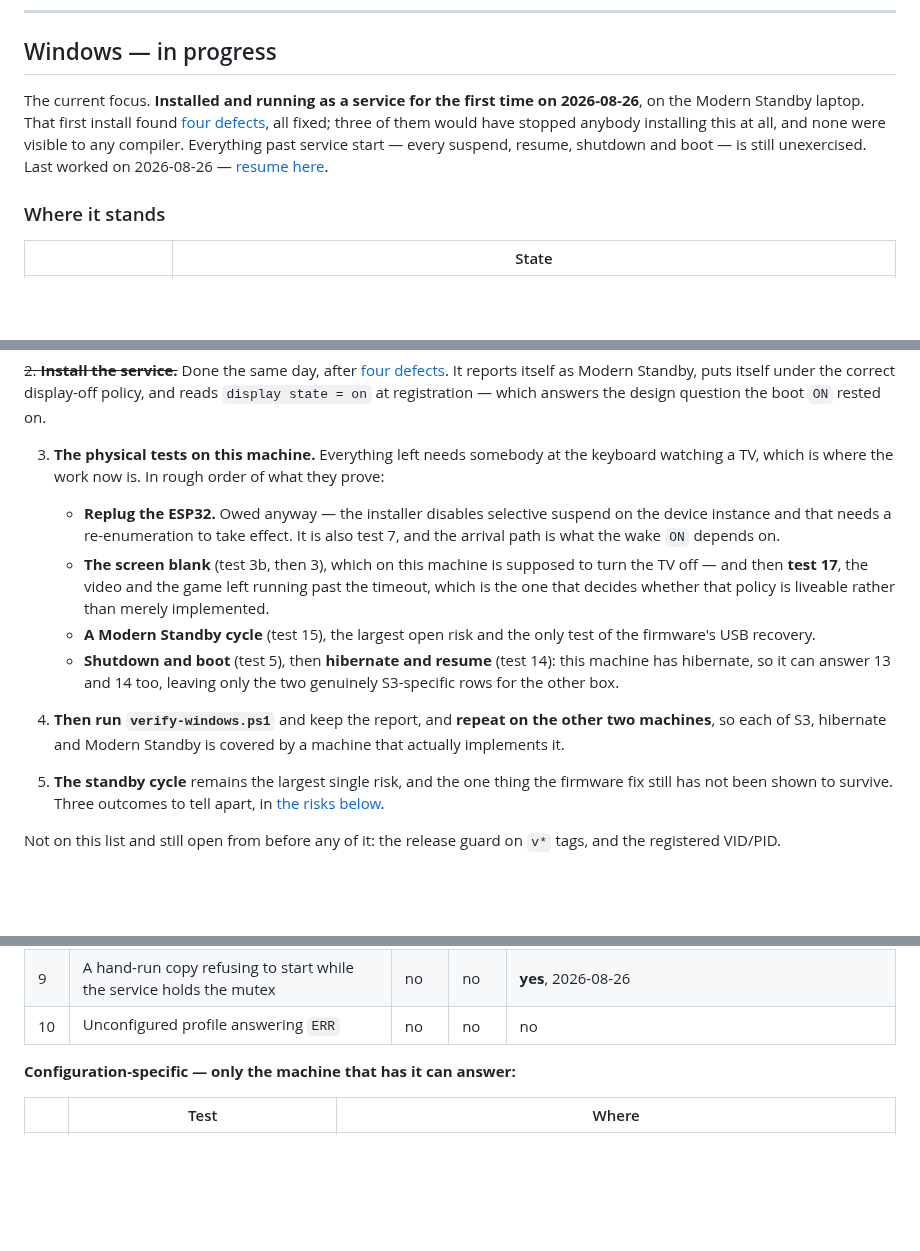
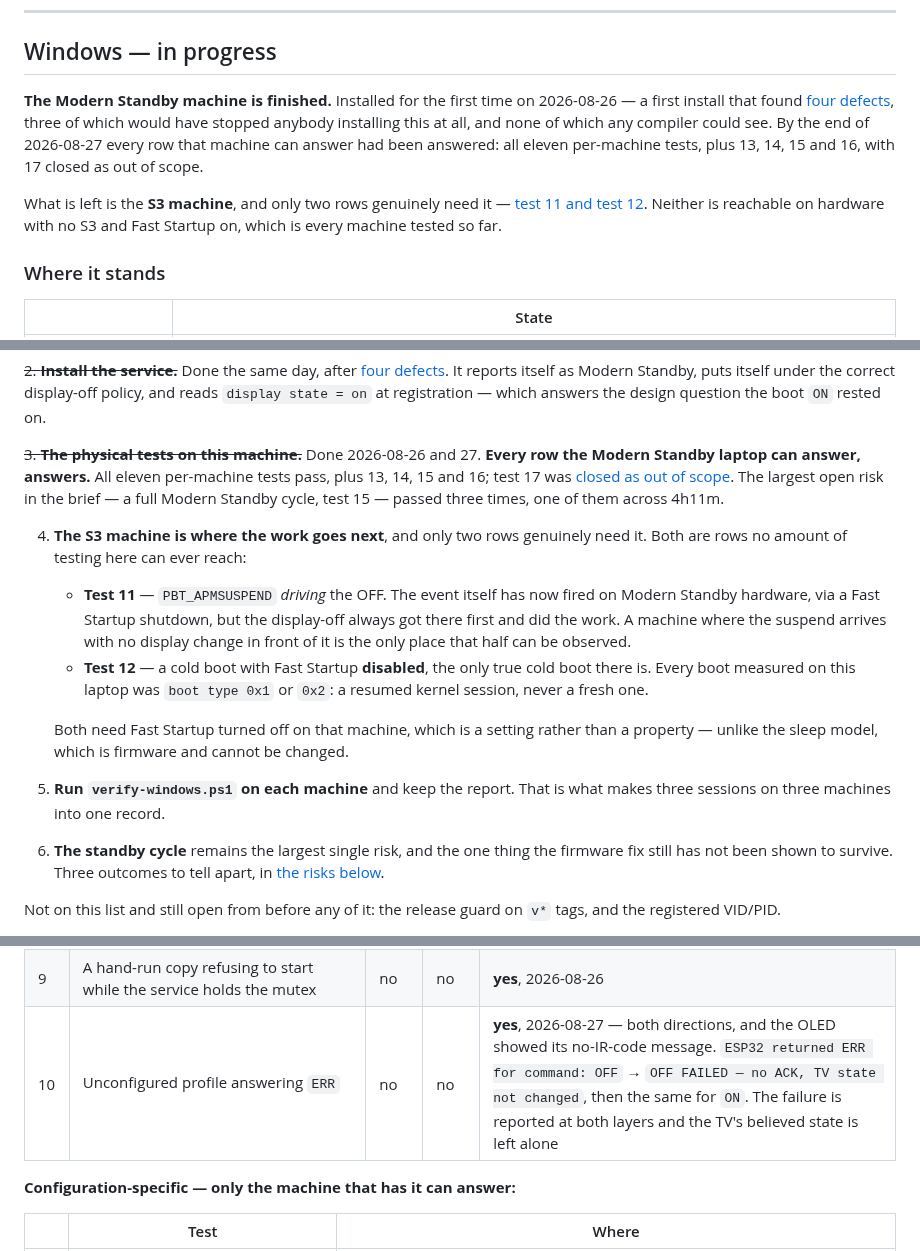
Before and after one commit to Niall-xox/ESP32-IR-CEC-Alternative, a Markdown page: Project Outline.md, 3 parts joined by grey strips. GitHub-like rendering; blank space fills up the shorter version.

Commit message:
Finish the Modern Standby machine
Test 10 passes in both directions. Selecting a profile whose codes are
still 0x0 put the OLED on its no-IR-code message, and the daemon
reported the refusal honestly at both layers:

  ESP32 returned ERR for command: OFF - the active profile has no code
  OFF FAILED - no ACK, TV state not changed (display off)

then the same for ON. The last clause is the one that matters. A daemon
that recorded the attempt as the TV's new state would suppress the next
retry and leave the TV wrong indefinitely, which is the reports-success-
regardless failure the whole protocol was reworked to remove. It does
not.

That closes the per-machine table on this laptop: all eleven rows, plus
13, 14, 15 and 16, with 17 out of scope.

Resume here now points at the S3 box. Only two rows need it, and neither
can be reached on hardware with no S3 and Fast Startup on:

Test 11, PBT_APMSUSPEND driving the OFF. The event fires here via a Fast
Startup shutdown, but the display-off always precedes it and does the
work, so the driving half needs a suspend with no display change in
front of it.

Test 12, a cold boot with Fast Startup disabled. Every boot measured
here was boot type 0x1 or 0x2 - a resumed kernel session, never a fresh
one.

Co-Authored-By: Claude Opus 5 <noreply@anthropic.com>

```diff
--- a/Project Outline.md
+++ b/Project Outline.md
@@ -592,13 +592,17 @@ daemon/
 
 ## Windows — in progress
 
-The current focus. **Installed and running as a service for the first time on
-2026-08-26**, on the Modern Standby laptop. That first install found
-[four defects](#the-first-install--four-defects), all fixed; three of them would
-have stopped anybody installing this at all, and none were visible to any
-compiler. Everything past service start — every suspend, resume, shutdown and
-boot — is still unexercised. Last worked on 2026-08-26 —
-[resume here](#resume-here).
+**The Modern Standby machine is finished.** Installed for the first time on
+2026-08-26 — a first install that found
+[four defects](#the-first-install--four-defects), three of which would have
+stopped anybody installing this at all, and none of which any compiler could
+see. By the end of 2026-08-27 every row that machine can answer had been
+answered: all eleven per-machine tests, plus 13, 14, 15 and 16, with 17 closed
+as out of scope.
+
+What is left is the **S3 machine**, and only two rows genuinely need it —
+[test 11 and test 12](#resume-here). Neither is reachable on hardware with no
+S3 and Fast Startup on, which is every machine tested so far.
 
 ### Where it stands
 
@@ -666,27 +670,31 @@ Standby, puts itself under the correct display-off policy, and reads
 `display state = on` at registration — which answers the design question the
 boot `ON` rested on.
 
-3. **The physical tests on this machine.** Everything left needs somebody at the
-   keyboard watching a TV, which is where the work now is. In rough order of
-   what they prove:
-
-   - **Replug the ESP32.** Owed anyway — the installer disables selective
-     suspend on the device instance and that needs a re-enumeration to take
-     effect. It is also test 7, and the arrival path is what the wake `ON`
-     depends on.
-   - **The screen blank** (test 3b, then 3), which on this machine is supposed
-     to turn the TV off — and then **test 17**, the video and the game left
-     running past the timeout, which is the one that decides whether that policy
-     is liveable rather than merely implemented.
-   - **A Modern Standby cycle** (test 15), the largest open risk and the only
-     test of the firmware's USB recovery.
-   - **Shutdown and boot** (test 5), then **hibernate and resume** (test 14):
-     this machine has hibernate, so it can answer 13 and 14 too, leaving only
-     the two genuinely S3-specific rows for the other box.
-
-4. **Then run `verify-windows.ps1`** and keep the report, and **repeat on the
-   other two machines**, so each of S3, hibernate and Modern Standby is covered
-   by a machine that actually implements it.
+~~3. **The physical tests on this machine.**~~ Done 2026-08-26 and 27. **Every
+row the Modern Standby laptop can answer, answers.** All eleven per-machine
+tests pass, plus 13, 14, 15 and 16; test 17 was
+[closed as out of scope](#what-actually-protects-playback). The largest open
+risk in the brief — a full Modern Standby cycle, test 15 — passed three times,
+one of them across 4h11m.
+
+4. **The S3 machine is where the work goes next**, and only two rows genuinely
+   need it. Both are rows no amount of testing here can ever reach:
+
+   - **Test 11** — `PBT_APMSUSPEND` *driving* the OFF. The event itself has now
+     fired on Modern Standby hardware, via a Fast Startup shutdown, but the
+     display-off always got there first and did the work. A machine where the
+     suspend arrives with no display change in front of it is the only place
+     that half can be observed.
+   - **Test 12** — a cold boot with Fast Startup **disabled**, the only true
+     cold boot there is. Every boot measured on this laptop was `boot type
+     0x1` or `0x2`: a resumed kernel session, never a fresh one.
+
+   Both need Fast Startup turned off on that machine, which is a setting rather
+   than a property — unlike the sleep model, which is firmware and cannot be
+   changed.
+
+5. **Run `verify-windows.ps1` on each machine** and keep the report. That is
+   what makes three sessions on three machines into one record.
 
 5. **The standby cycle** remains the largest single risk, and the one thing the
    firmware fix still has not been shown to survive. Three outcomes to tell
@@ -1936,7 +1944,7 @@ three separate sessions comparable afterwards.
 | 7 | ESP32 unplugged and replugged while running — removal logged, arrival re-asserts | no | no | **yes**, 2026-08-26 — twice by hand, and four more times by the machine itself across standby |
 | 8 | Graceful behaviour with the ESP32 absent entirely | no | no | **yes**, 2026-08-26 — a start with no device logs `ESP32 not found at startup — will retry when needed` and stays up; a send with no device logs `ON FAILED — no ACK, TV state not changed` rather than claiming success |
 | 9 | A hand-run copy refusing to start while the service holds the mutex | no | no | **yes**, 2026-08-26 |
-| 10 | Unconfigured profile answering `ERR` | no | no | no |
+| 10 | Unconfigured profile answering `ERR` | no | no | **yes**, 2026-08-27 — both directions, and the OLED showed its no-IR-code message. `ESP32 returned ERR for command: OFF` → `OFF FAILED — no ACK, TV state not changed`, then the same for `ON`. The failure is reported at both layers and the TV's believed state is left alone |
 
 **Configuration-specific — only the machine that has it can answer:**
 
```
